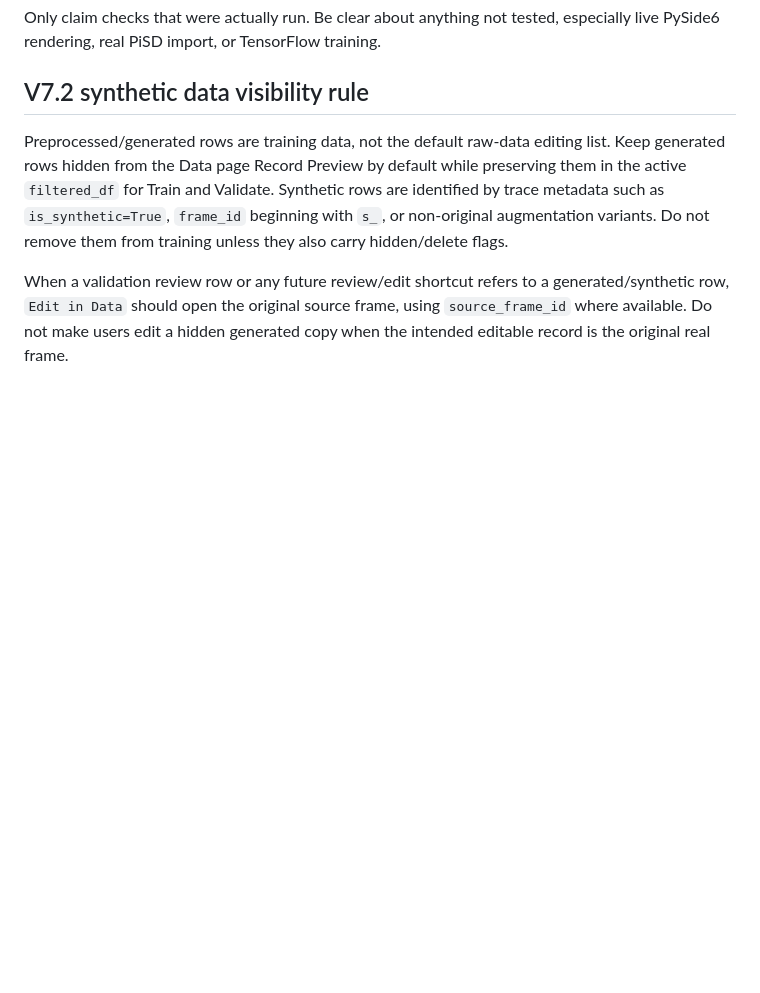
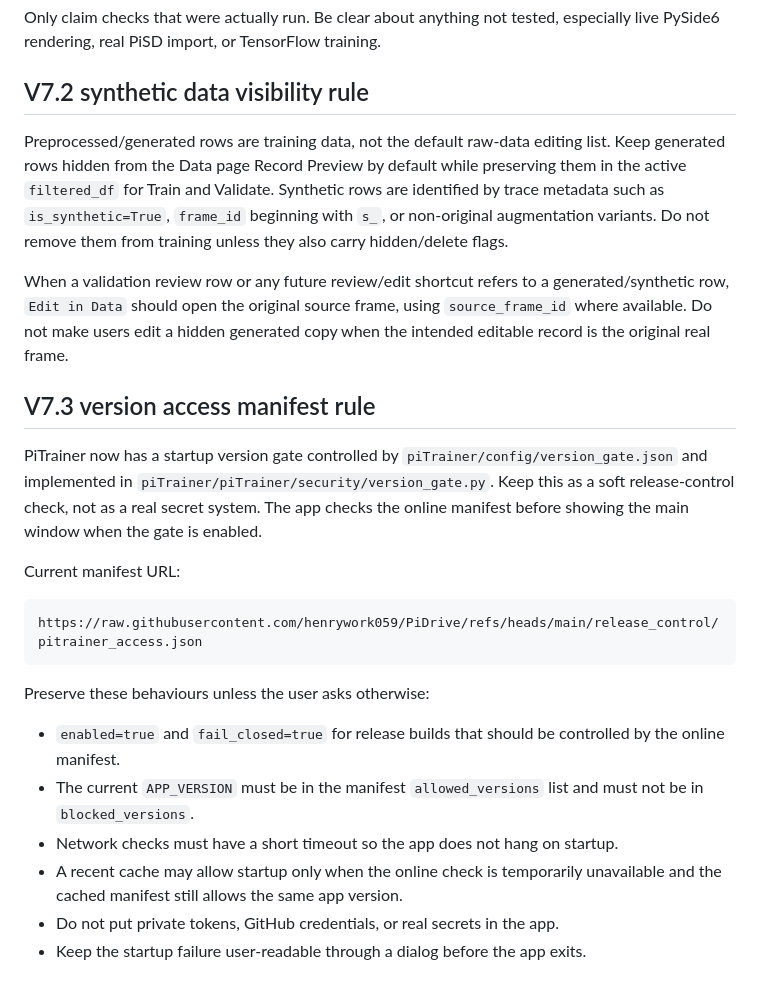
Before and after one commit to henrywork059/PiDrive, a Markdown page: piTrainer/AGENTS.md, the part around the change. Rendered like a GitHub page; blank space fills up the shorter version.

````diff
--- a/piTrainer/AGENTS.md
+++ b/piTrainer/AGENTS.md
@@ -99,3 +99,22 @@ Only claim checks that were actually run. Be clear about anything not tested, es
 Preprocessed/generated rows are training data, not the default raw-data editing list. Keep generated rows hidden from the Data page Record Preview by default while preserving them in the active `filtered_df` for Train and Validate. Synthetic rows are identified by trace metadata such as `is_synthetic=True`, `frame_id` beginning with `s_`, or non-original augmentation variants. Do not remove them from training unless they also carry hidden/delete flags.
 
 When a validation review row or any future review/edit shortcut refers to a generated/synthetic row, `Edit in Data` should open the original source frame, using `source_frame_id` where available. Do not make users edit a hidden generated copy when the intended editable record is the original real frame.
+
+## V7.3 version access manifest rule
+
+PiTrainer now has a startup version gate controlled by `piTrainer/config/version_gate.json` and implemented in `piTrainer/piTrainer/security/version_gate.py`. Keep this as a soft release-control check, not as a real secret system. The app checks the online manifest before showing the main window when the gate is enabled.
+
+Current manifest URL:
+
+```text
+https://raw.githubusercontent.com/henrywork059/PiDrive/refs/heads/main/release_control/pitrainer_access.json
+```
+
+Preserve these behaviours unless the user asks otherwise:
+
+- `enabled=true` and `fail_closed=true` for release builds that should be controlled by the online manifest.
+- The current `APP_VERSION` must be in the manifest `allowed_versions` list and must not be in `blocked_versions`.
+- Network checks must have a short timeout so the app does not hang on startup.
+- A recent cache may allow startup only when the online check is temporarily unavailable and the cached manifest still allows the same app version.
+- Do not put private tokens, GitHub credentials, or real secrets in the app.
+- Keep the startup failure user-readable through a dialog before the app exits.
````
